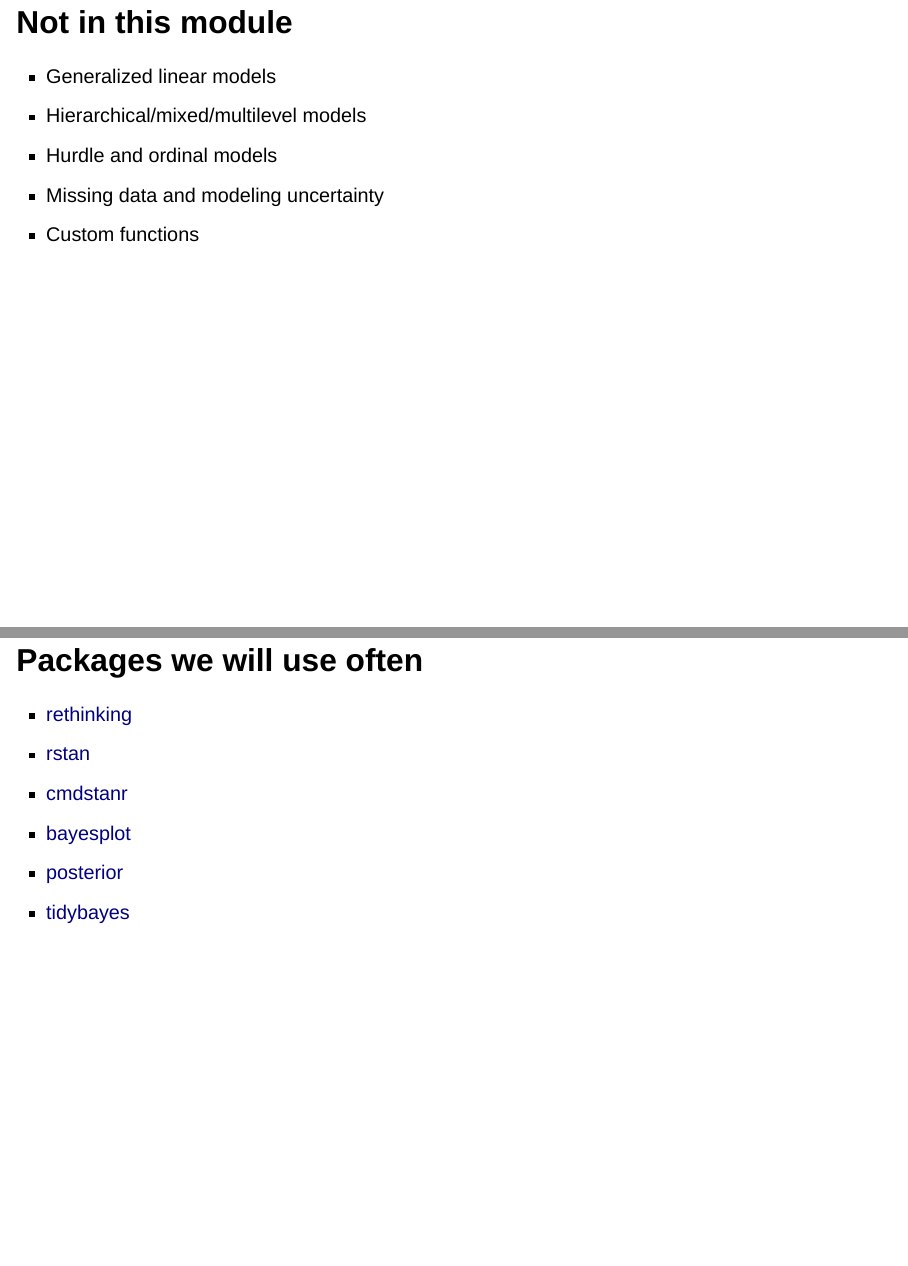
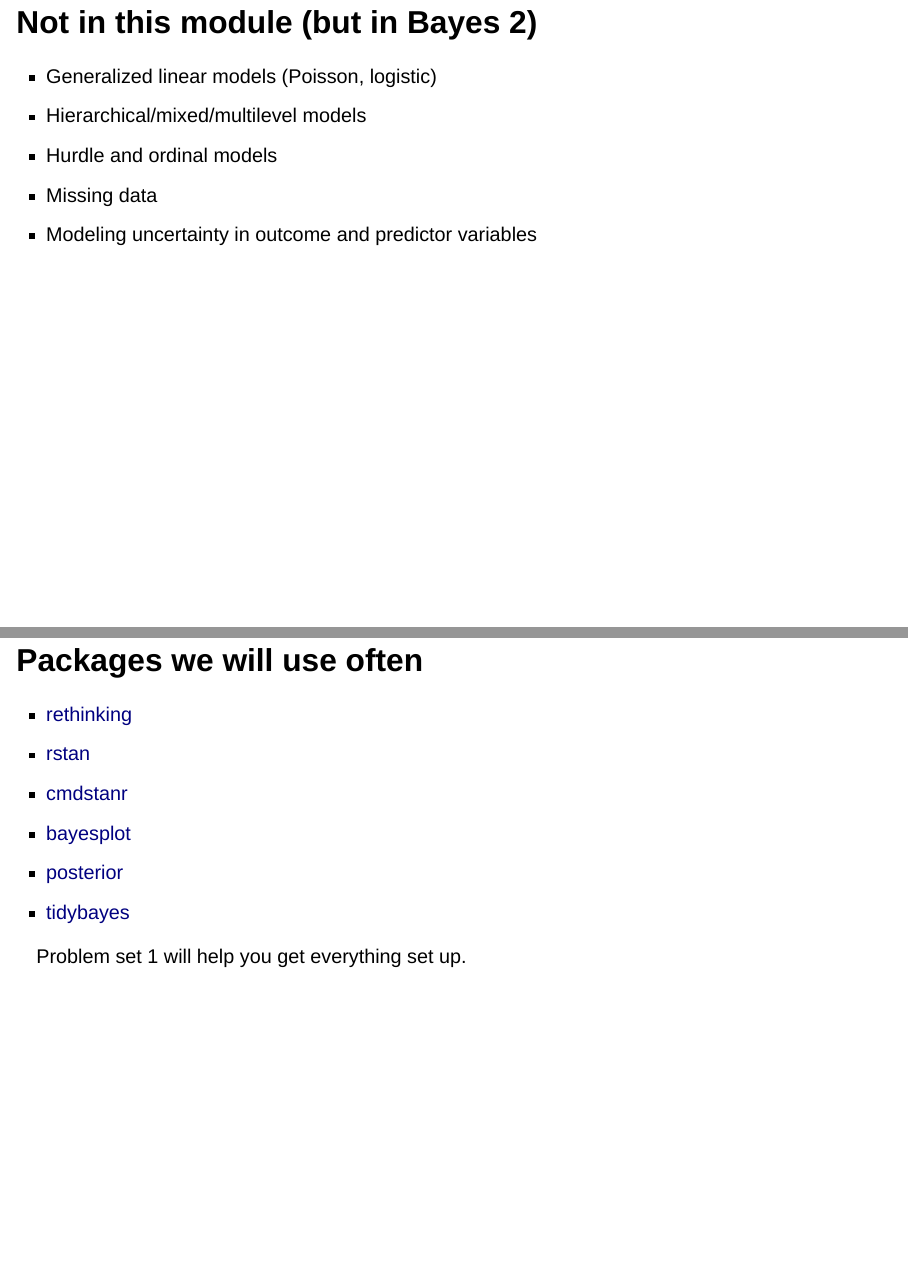
Before and after one commit to Middleton-Lab/quant_methods_2, a Quarto document (Bayesian_inference_1/1.1-Introduction.qmd): pages 9 and 11 of 11, joined at a grey line. Rendered offline with R 4.5, knitr and Pandoc in place of Quarto, with nearby package versions; drawn as Slidy slides in place of the format the file asks for.

Commit message:
Update 1.1-Introduction.qmd

```diff
--- a/Bayesian_inference_1/1.1-Introduction.qmd
+++ b/Bayesian_inference_1/1.1-Introduction.qmd
@@ -86,13 +86,13 @@ ggplot2::theme_set(theme_cowplot())
 
 
 
-## Not in this module
+## Not in this module (but in Bayes 2)
 
-- Generalized linear models
+- Generalized linear models (Poisson, logistic)
 - Hierarchical/mixed/multilevel models
 - Hurdle and ordinal models
-- Missing data and modeling uncertainty
-- Custom functions
+- Missing data
+- Modeling uncertainty in outcome and predictor variables
 
 
 ## (Incomplete list of) Bayesian inference software
@@ -113,3 +113,5 @@ ggplot2::theme_set(theme_cowplot())
 - [bayesplot](https://mc-stan.org/bayesplot/)
 - [posterior](https://mc-stan.org/posterior/)
 - [tidybayes](http://mjskay.github.io/tidybayes/)
+
+Problem set 1 will help you get everything set up.
```
